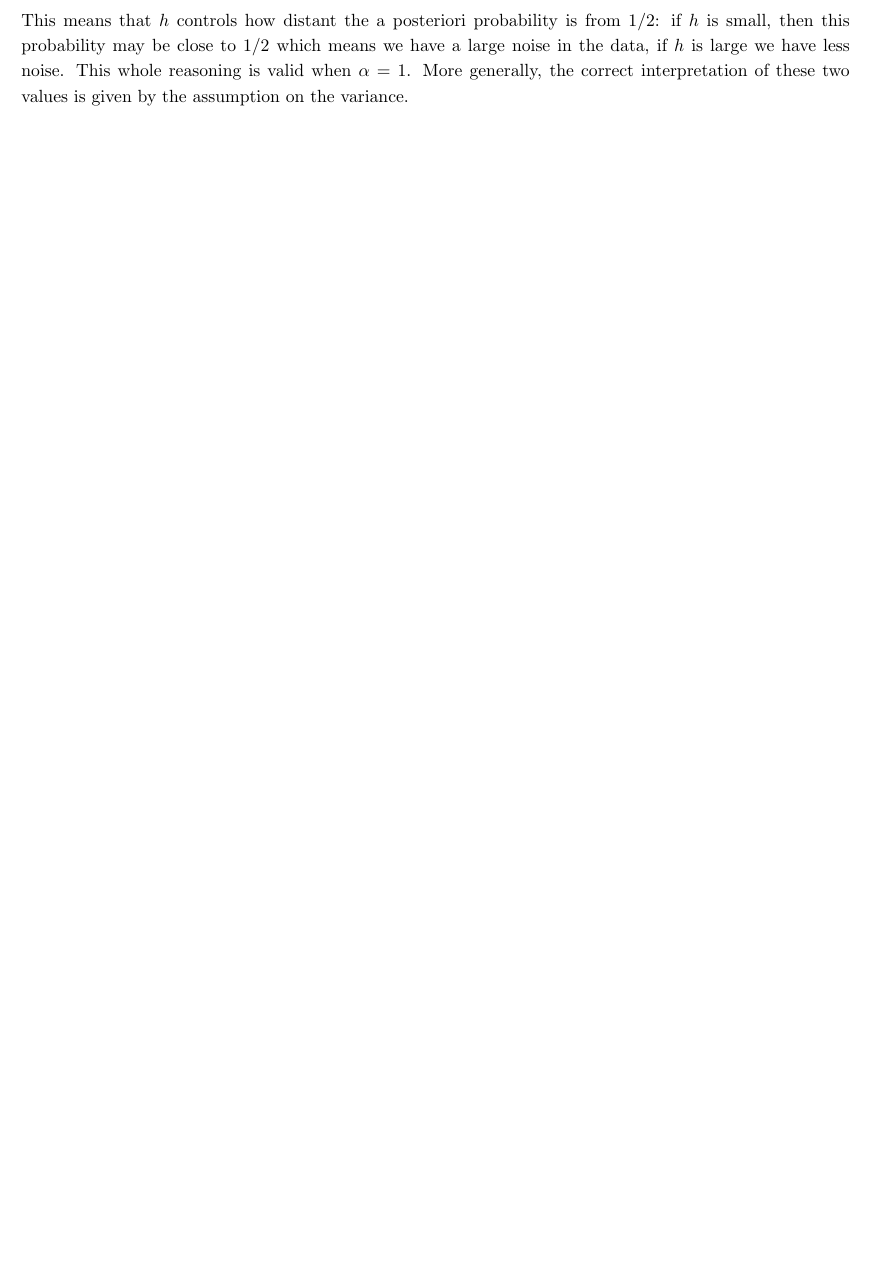
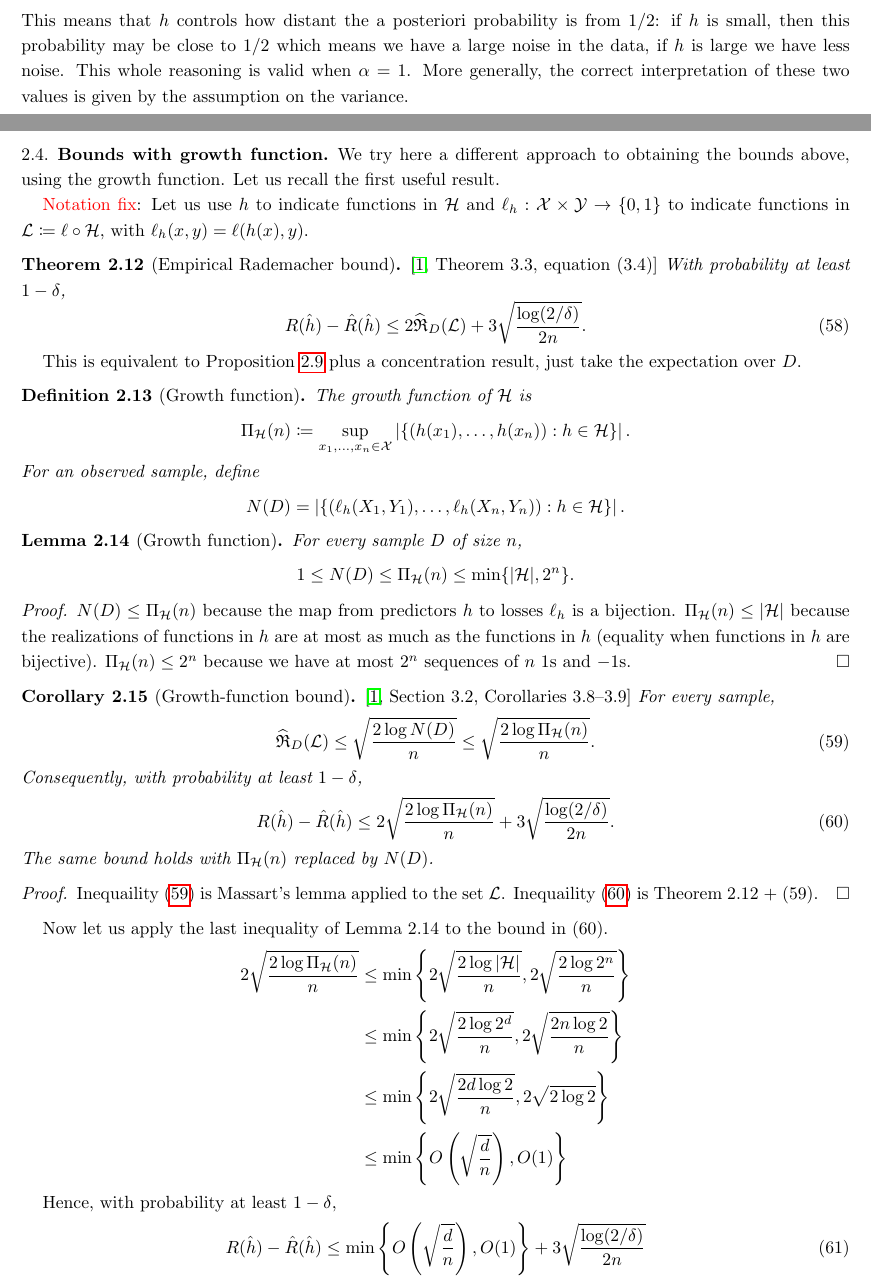
Before and after one commit to matildedol/tesi, a LaTeX paper (tex/main.tex, which reads tex/math.tex): part of page 13 of 30 before the commit and two parts of pages 13 and 14 of 32 after it, the two joined at a grey line, cut so that both start at the same text, the shorter picture padded with empty space. Compiled offline with pdfLaTeX.

Commit message:
add growth function and refined massart

```diff
--- a/tex/main.tex
+++ b/tex/main.tex
@@ -666,3 +667,75 @@ Let's consider a simple case to grasp an intuition. If we assume that the best p
 This means that $h$ controls how distant the a posteriori probability is from $1/2$: if $h$ is small, then this probability may be close to $1/2$ which means we have a large noise in the data, if $h$ is large we have less noise. This whole reasoning is valid when $\alpha = 1$. More generally, the correct interpretation of these two values is given by the assumption on the variance.
 \newpage
 
+\subsection{Bounds with growth function}
+% This notes are written with the file from Loz which he sent on Oct 8 in Slack
+We try here a different approach to obtaining the bounds above, using the growth function. Let us recall the first useful result.
+
+{\color{red} Notation fix}: Let us use $h$ to indicate functions in $\cH$ and $\ell_h:\X\times\Y \to \{0,1\}$ to indicate functions in $\LL \coloneq \ell \circ \cH$, with $\ell_h(x,y) = \ell(h(x),y)$.
+\begin{theorem}[Empirical Rademacher bound]\label{thm:rad}
+\cite[Theorem~3.3, equation~(3.4)]{MRT2018}
+With probability at least $1-\delta$,
+\begin{equation}\label{eq:rad-bound}
+ R(\hat h)-\hat R(\hat h)\le 2\Rad(\LL)
+ +3\sqrt{\frac{\log(2/\delta)}{2n}}.
+\end{equation}
+\end{theorem}
+
+This is equivalent to Proposition~\ref{prop: symmetriz} plus a concentration result, just take the expectation over $D$.
+
+\begin{definition}[Growth function]
+    The growth function of $\cH$ is
+\[
+ \Pi_{\cH}(n)\coloneq\sup_{x_1,\ldots,x_n\in\mathcal X}
+ \left|\left\{(h(x_1),\ldots,h(x_n)):h\in\cH\right\}\right|.
+\]
+For an observed sample, define
+\[
+ N(D)=\left|\left\{(\ell_h(X_1,Y_1),\ldots,\ell_h(X_n,Y_n)):h\in\cH\right\}\right|.
+\]
+\end{definition}
+
+\begin{lemma}[Growth function]\label{lem:growth}
+For every sample $D$ of size $n$,
+\[
+ 1\le N(D)\le\Pi_{\cH}(n)\le\min\{|\cH|,2^n\}.
+\]
+% qui D è la realizzazione forse, otherwise come la confronti con \Pi ?
+
+\begin{proof}
+    $N(D) \le \Pi_\cH(n)$ because the map from predictors $h$ to losses $\ell_h$ is a bijection. $\Pi_\cH(n)\le \card$ because the realizations of functions in $h$ are at most as much as the functions in $h$ (equality when functions in $h$ are bijective). $\Pi_\cH(n)\le 2^n$ because we have at most $2^n$ sequences of $n$ $1$s and $-1$s.
+\end{proof}
+\end{lemma}
+
+\begin{corollary}[Growth-function bound]\label{cor:growth}
+\cite[Section~3.2, Corollaries~3.8--3.9]{MRT2018}
+For every sample,
+\begin{equation}\label{eq: corollary1}
+ \Rad(\LL)\le\sqrt{\frac{2\log N(D)}n}
+ \le\sqrt{\frac{2\log\Pi_{\cH}(n)}n}.
+\end{equation}
+Consequently, with probability at least $1-\delta$,
+\begin{equation}\label{eq: corollary2}
+ R(\hat h)-\hat R(\hat h)\le
+ 2\sqrt{\frac{2\log\Pi_{\cH}(n)}n}
+ +3\sqrt{\frac{\log(2/\delta)}{2n}}.
+\end{equation}
+The same bound holds with $\Pi_{\cH}(n)$ replaced by $N(D)$.
+
+\begin{proof}
+    Inequaility~(\ref{eq: corollary1}) is Massart's lemma applied to the set $\LL$. Inequaility~(\ref{eq: corollary2}) is Theorem 2.12 + (59).
+\end{proof}
+\end{corollary}
+
+Now let us apply the last inequality of Lemma 2.14 to the bound in (60).
+\begin{align*}
+2\sqrt{\frac{2\log\Pi_{\cH}(n)}n} &\le \min \left\{ 2\sqrt{\frac{2\log\card}n},2\sqrt{\frac{2\log2^n}n} \right\}\\
+&\le \min \left\{ 2\sqrt{\frac{2\log 2^d}n},2\sqrt{\frac{2n \log2}n} \right\}\\
+& \le \min \left\{ 2\sqrt{\frac{2 d \log2}n},2\sqrt{2\log2} \right\}\\
+&\le \min \left\{ O\left(\sqrt{\frac{d}{n}}\right),O(1) \right\}
+\end{align*}
+
+Hence, with probability at least $1-\delta$,
+\begin{equation}
+    R(\hat h)-\hat R(\hat h)\le \min \left\{ O\left(\sqrt{\frac{d}{n}}\right),O(1) \right\}+3\sqrt{\frac{\log(2/\delta)}{2n}}
+\end{equation}
--- a/tex/math.tex
+++ b/tex/math.tex
@@ -35,6 +35,9 @@
 \newcommand{\N}{\ensuremath{\mathbb{N}}}
 \newcommand{\Z}{\ensuremath{\mathbb{Z}}}
 \newcommand{\card}{\vert\mathcal{H}\vert} % |H|
+\newcommand{\LL}{\mathcal L}
+\newcommand{\Rad}{\widehat{\mathfrak R}_D}
+
 
 \DeclareMathOperator{\Ric}{Ric}
 \DeclareMathOperator{\vol}{vol}
```
Also changed, not shown: tex/main.tex (53 more changed lines).
